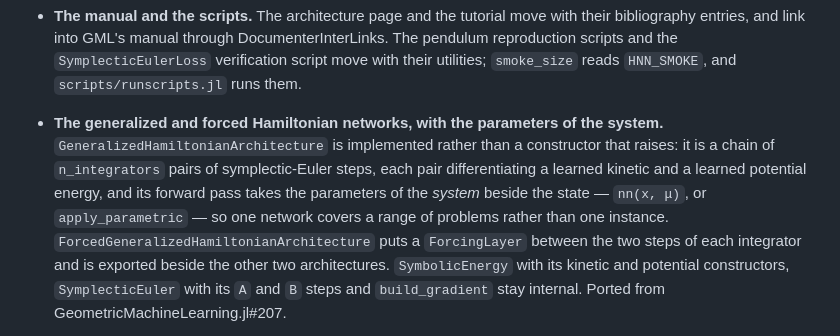
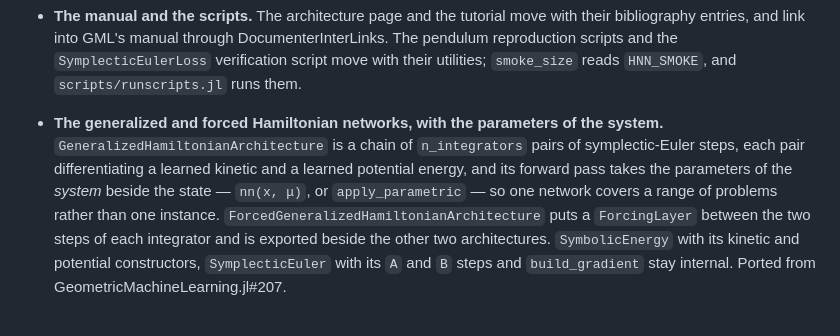
Before and after one commit to JuliaGML/HamiltonianNeuralNetworks.jl, a Markdown page: CHANGELOG.md, the part around the change. Rendered like a GitHub page.

```diff
--- a/CHANGELOG.md
+++ b/CHANGELOG.md
@@ -35,12 +35,12 @@ This package is pre-1.0, so every minor release is potentially breaking in the s
   utilities; `smoke_size` reads `HNN_SMOKE`, and `scripts/runscripts.jl` runs them.
 
 * **The generalized and forced Hamiltonian networks, with the parameters of the system.**
-  `GeneralizedHamiltonianArchitecture` is implemented rather than a constructor that raises: it is a
-  chain of `n_integrators` pairs of symplectic-Euler steps, each pair differentiating a learned
-  kinetic and a learned potential energy, and its forward pass takes the parameters of the *system*
-  beside the state — `nn(x, μ)`, or `apply_parametric` — so one network covers a range of problems
-  rather than one instance. `ForcedGeneralizedHamiltonianArchitecture` puts a `ForcingLayer` between
-  the two steps of each integrator and is exported beside the other two architectures.
+  `GeneralizedHamiltonianArchitecture` is a chain of `n_integrators` pairs of symplectic-Euler steps,
+  each pair differentiating a learned kinetic and a learned potential energy, and its forward pass
+  takes the parameters of the *system* beside the state — `nn(x, μ)`, or `apply_parametric` — so one
+  network covers a range of problems rather than one instance.
+  `ForcedGeneralizedHamiltonianArchitecture` puts a `ForcingLayer` between the two steps of each
+  integrator and is exported beside the other two architectures.
   `SymbolicEnergy` with its kinetic and potential constructors, `SymplecticEuler` with its `A` and
   `B` steps and `build_gradient` stay internal. Ported from GeometricMachineLearning.jl#207.
 * **`SymbolicPullback(arch, ParametricLoss())`.** The gradient of the parametric loss for a
```
Also changed, not shown: KNOWN_ISSUES.md (+38 -0 lines).
